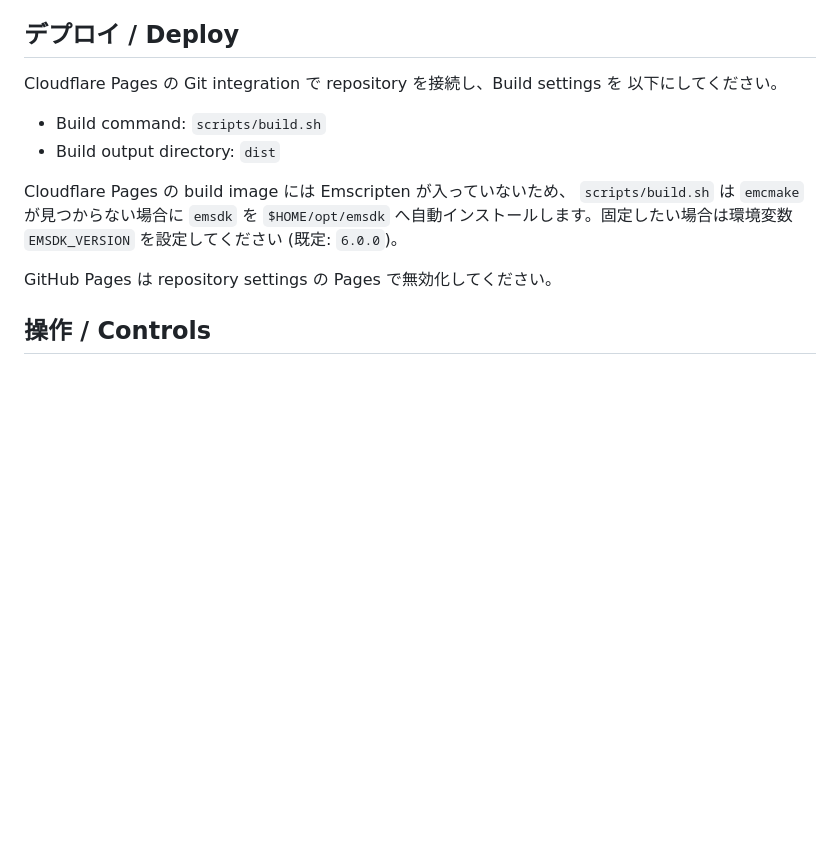
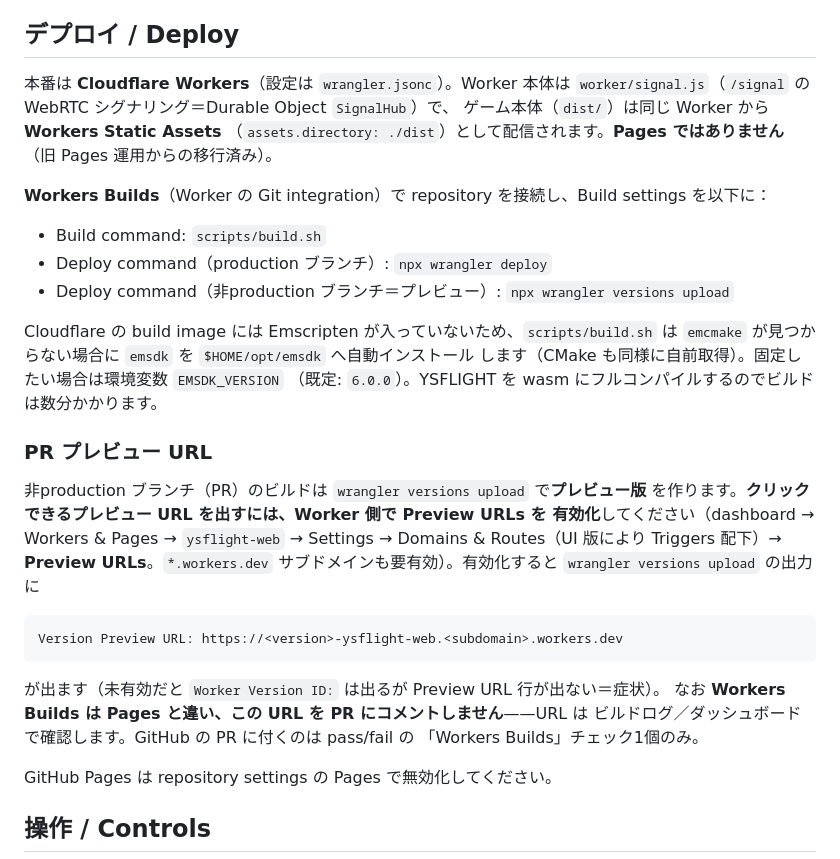
Before and after one commit to tomingtoming/ysflight-web, a Markdown page: README.md, the part around the change. Rendered like a GitHub page; blank space fills up the shorter version.

Commit message:
docs: fix deploy section — Cloudflare Workers (not Pages) + PR preview URLs
The deploy docs still described a Cloudflare Pages setup, but the project deploys
as a Cloudflare Worker (wrangler.jsonc: worker/signal.js + Workers Static Assets
serving dist/) via Workers Builds. Correct the section and add a "PR preview URL"
note: non-production branch builds run `wrangler versions upload` (preview
version), but a clickable Version Preview URL only exists when Preview URLs are
enabled on the Worker — and Workers Builds, unlike Pages, does not post that URL
as a PR comment (it's in the build log / dashboard). This explains why PR builds
succeed yet show no preview link.

Co-Authored-By: Claude Opus 4.8 (1M context) <noreply@anthropic.com>

````diff
--- a/README.md
+++ b/README.md
@@ -81,16 +81,40 @@ google-chrome)。CI では `default` のみ実行されます。
 
 ## デプロイ / Deploy
 
-Cloudflare Pages の Git integration で repository を接続し、Build settings を
-以下にしてください。
+本番は **Cloudflare Workers**（設定は `wrangler.jsonc`）。Worker 本体は
+`worker/signal.js`（`/signal` の WebRTC シグナリング＝Durable Object `SignalHub`）で、
+ゲーム本体（`dist/`）は同じ Worker から **Workers Static Assets**
+（`assets.directory: ./dist`）として配信されます。**Pages ではありません**
+（旧 Pages 運用からの移行済み）。
+
+**Workers Builds**（Worker の Git integration）で repository を接続し、Build
+settings を以下に：
 
 - Build command: `scripts/build.sh`
-- Build output directory: `dist`
+- Deploy command（production ブランチ）: `npx wrangler deploy`
+- Deploy command（非production ブランチ＝プレビュー）: `npx wrangler versions upload`
 
-Cloudflare Pages の build image には Emscripten が入っていないため、
-`scripts/build.sh` は `emcmake` が見つからない場合に `emsdk` を
-`$HOME/opt/emsdk` へ自動インストールします。固定したい場合は環境変数
-`EMSDK_VERSION` を設定してください (既定: `6.0.0`)。
+Cloudflare の build image には Emscripten が入っていないため、`scripts/build.sh`
+は `emcmake` が見つからない場合に `emsdk` を `$HOME/opt/emsdk` へ自動インストール
+します（CMake も同様に自前取得）。固定したい場合は環境変数 `EMSDK_VERSION`
+（既定: `6.0.0`）。YSFLIGHT を wasm にフルコンパイルするのでビルドは数分かかります。
+
+### PR プレビュー URL
+
+非production ブランチ（PR）のビルドは `wrangler versions upload` で**プレビュー版**
+を作ります。**クリックできるプレビュー URL を出すには、Worker 側で Preview URLs を
+有効化**してください（dashboard → Workers & Pages → `ysflight-web` → Settings →
+Domains & Routes（UI 版により Triggers 配下）→ **Preview URLs**。`*.workers.dev`
+サブドメインも要有効）。有効化すると `wrangler versions upload` の出力に
+
+```
+Version Preview URL: https://<version>-ysflight-web.<subdomain>.workers.dev
+```
+
+が出ます（未有効だと `Worker Version ID:` は出るが Preview URL 行が出ない＝症状）。
+なお **Workers Builds は Pages と違い、この URL を PR にコメントしません**——URL は
+ビルドログ／ダッシュボードで確認します。GitHub の PR に付くのは pass/fail の
+「Workers Builds」チェック1個のみ。
 
 GitHub Pages は repository settings の Pages で無効化してください。
 
````
